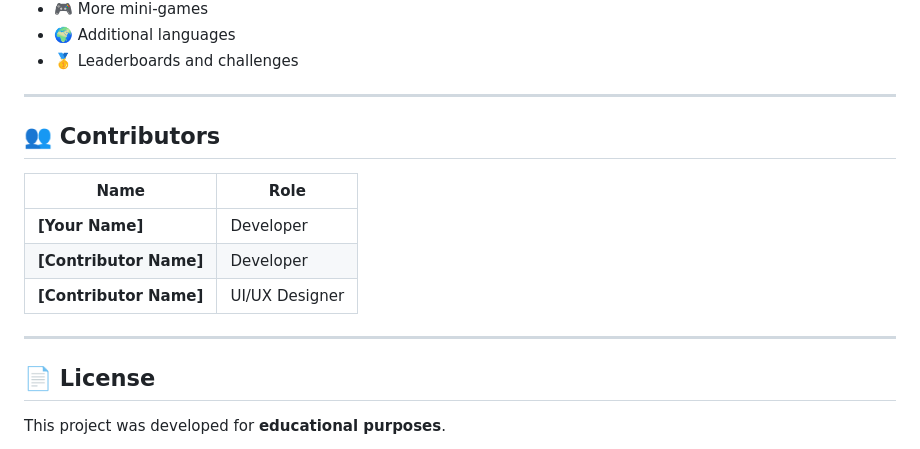
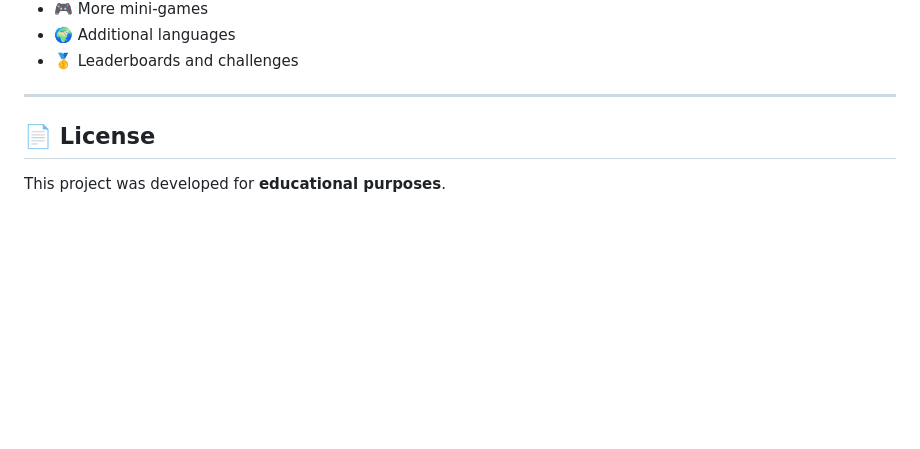
Before and after one commit to B-serine/My_KidTopia, a Markdown page: README.md, the part around one of its changes. Drawn GitHub-style; blank space fills up the shorter version.

```diff
--- a/README.md
+++ b/README.md
@@ -338,15 +270,7 @@ Possible future improvements include:
 
 ---
 
-## 👥 Contributors
 
-| Name                   | Role           |
-| ---------------------- | -------------- |
-| **[Your Name]**        | Developer      |
-| **[Contributor Name]** | Developer      |
-| **[Contributor Name]** | UI/UX Designer |
-
----
 
 ## 📄 License
 
```
Also changed, not shown: other parts of README.md (+0 -68 lines).
